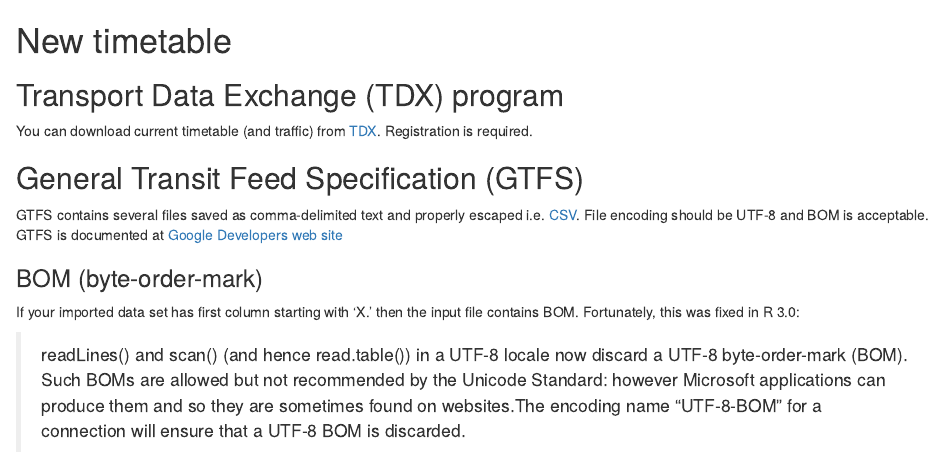
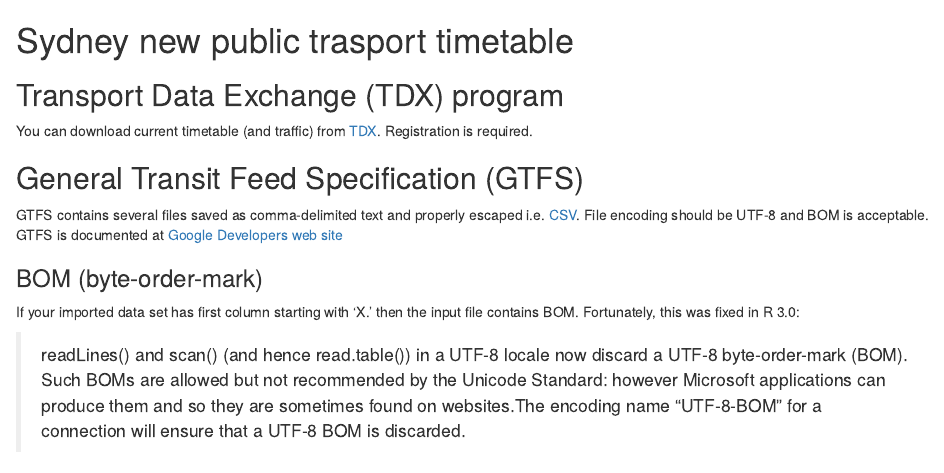
Before and after one commit to ondrejivanic/131500, an R Markdown document (src/main/R/newtimetable.Rmd): the page in a window 1100 px wide, from its top. Rendered offline with R 4.5, knitr and Pandoc, with nearby package versions.

Commit message:
better title

```diff
--- a/src/main/R/newtimetable.Rmd
+++ b/src/main/R/newtimetable.Rmd
@@ -1,5 +1,5 @@
-New timetable
-=============
+Sydney new public trasport timetable
+====================================
 
 Transport Data Exchange (TDX) program
 -------------------------------------
```
